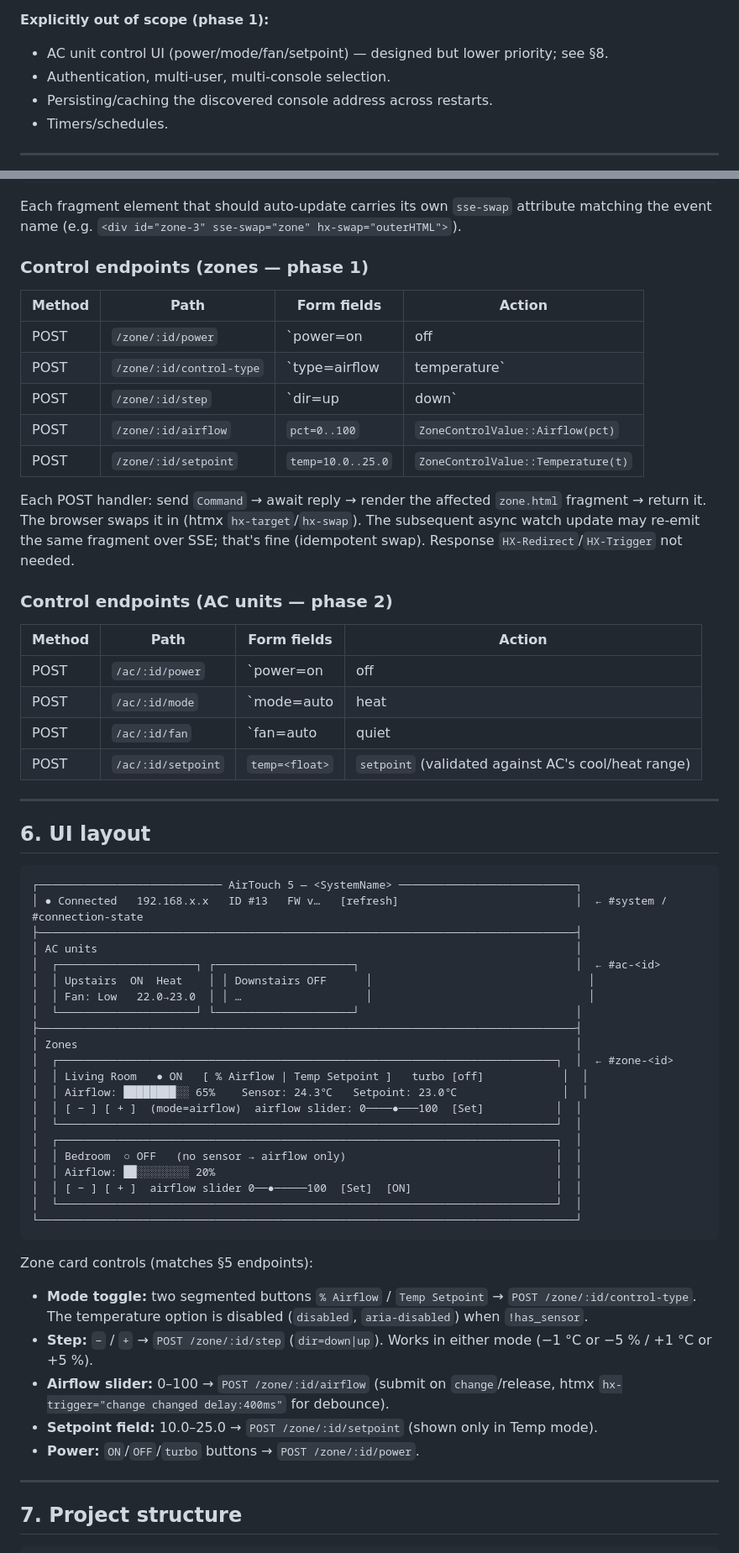
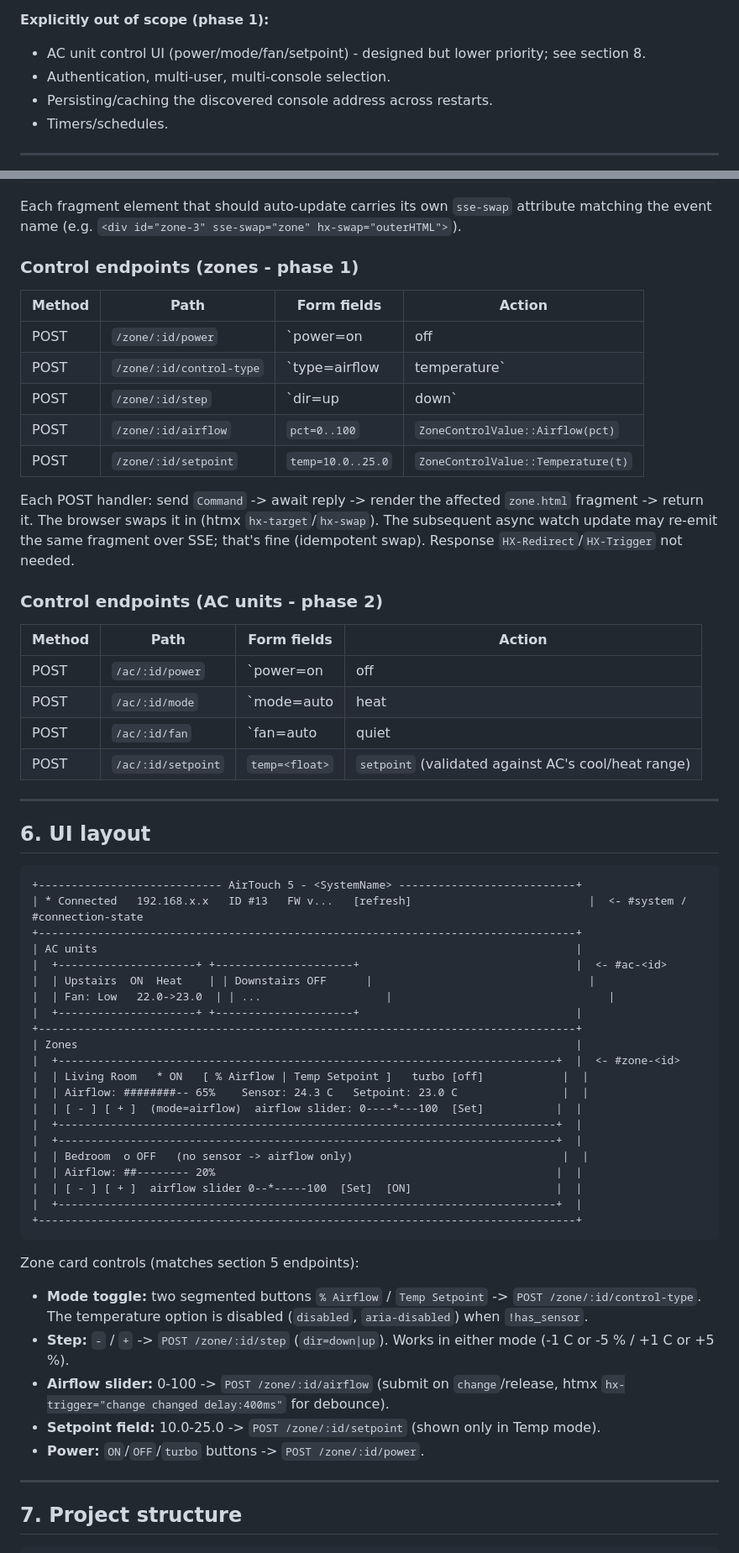
Before and after one commit to mason-larobina/airtouch5-controller-webui, a Markdown page: DESIGN.md, 2 parts joined by grey strips. Shown at 84% size. Drawn GitHub-style.

````diff
--- a/DESIGN.md
+++ b/DESIGN.md
@@ -30,7 +30,7 @@ over SSE and swapped in-place by the browser — no client-side JS framework.
 - Live updates pushed to all connected browsers over SSE.
 
 **Explicitly out of scope (phase 1):**
-- AC unit control UI (power/mode/fan/setpoint) — designed but lower priority; see §8.
+- AC unit control UI (power/mode/fan/setpoint) - designed but lower priority; see section 8.
 - Authentication, multi-user, multi-console selection.
 - Persisting/caching the discovered console address across restarts.
 - Timers/schedules.
@@ -356,7 +356,7 @@ Client wiring (in `index.html`):
 Each fragment element that should auto-update carries its own `sse-swap` attribute
 matching the event name (e.g. `<div id="zone-3" sse-swap="zone" hx-swap="outerHTML">`).
 
-### Control endpoints (zones — phase 1)
+### Control endpoints (zones - phase 1)
 | Method | Path | Form fields | Action |
 |---|---|---|---|
 | POST | `/zone/:id/power` | `power=on|off|turbo` | `ZonePower` |
@@ -365,12 +365,12 @@ matching the event name (e.g. `<div id="zone-3" sse-swap="zone" hx-swap="outerHT
 | POST | `/zone/:id/airflow` | `pct=0..100` | `ZoneControlValue::Airflow(pct)` |
 | POST | `/zone/:id/setpoint` | `temp=10.0..25.0` | `ZoneControlValue::Temperature(t)` |
 
-Each POST handler: send `Command` → await reply → render the affected `zone.html`
-fragment → return it. The browser swaps it in (htmx `hx-target`/`hx-swap`).
+Each POST handler: send `Command` -> await reply -> render the affected `zone.html`
+fragment -> return it. The browser swaps it in (htmx `hx-target`/`hx-swap`).
 The subsequent async watch update may re-emit the same fragment over SSE; that's
 fine (idempotent swap). Response `HX-Redirect`/`HX-Trigger` not needed.
 
-### Control endpoints (AC units — phase 2)
+### Control endpoints (AC units - phase 2)
 | Method | Path | Form fields | Action |
 |---|---|---|---|
 | POST | `/ac/:id/power` | `power=on|off|away|sleep|toggle` | `AcPower` (control enum) |
@@ -383,38 +383,38 @@ fine (idempotent swap). Response `HX-Redirect`/`HX-Trigger` not needed.
 ## 6. UI layout
 
 ```
-┌──────────────────────────── AirTouch 5 — <SystemName> ───────────────────────────┐
-│ ● Connected   192.168.x.x   ID #13   FW v…   [refresh]                           │  ← #system / #connection-state
-├──────────────────────────────────────────────────────────────────────────────────┤
-│ AC units                                                                         │
-│  ┌─────────────────────┐ ┌─────────────────────┐                                 │  ← #ac-<id>
-│  │ Upstairs  ON  Heat    │ │ Downstairs OFF      │                                 │
-│  │ Fan: Low   22.0→23.0  │ │ …                   │                                 │
-│  └─────────────────────┘ └─────────────────────┘                                 │
-├──────────────────────────────────────────────────────────────────────────────────┤
-│ Zones                                                                            │
-│  ┌────────────────────────────────────────────────────────────────────────────┐  │  ← #zone-<id>
-│  │ Living Room   ● ON   [ % Airflow | Temp Setpoint ]   turbo [off]            │  │
-│  │ Airflow: ████████░░ 65%    Sensor: 24.3℃   Setpoint: 23.0℃                │  │
-│  │ [ − ] [ + ]  (mode=airflow)  airflow slider: 0────●───100  [Set]           │  │
-│  └────────────────────────────────────────────────────────────────────────────┘  │
-│  ┌────────────────────────────────────────────────────────────────────────────┐  │
-│  │ Bedroom  ○ OFF   (no sensor → airflow only)                                │  │
-│  │ Airflow: ██░░░░░░░░ 20%                                                    │  │
-│  │ [ − ] [ + ]  airflow slider 0──●─────100  [Set]  [ON]                      │  │
-│  └────────────────────────────────────────────────────────────────────────────┘  │
-└──────────────────────────────────────────────────────────────────────────────────┘
++---------------------------- AirTouch 5 - <SystemName> ---------------------------+
+| * Connected   192.168.x.x   ID #13   FW v...   [refresh]                           |  <- #system / #connection-state
++----------------------------------------------------------------------------------+
+| AC units                                                                         |
+|  +---------------------+ +---------------------+                                 |  <- #ac-<id>
+|  | Upstairs  ON  Heat    | | Downstairs OFF      |                                 |
+|  | Fan: Low   22.0->23.0  | | ...                   |                                 |
+|  +---------------------+ +---------------------+                                 |
++----------------------------------------------------------------------------------+
+| Zones                                                                            |
+|  +----------------------------------------------------------------------------+  |  <- #zone-<id>
+|  | Living Room   * ON   [ % Airflow | Temp Setpoint ]   turbo [off]            |  |
+|  | Airflow: ########-- 65%    Sensor: 24.3 C   Setpoint: 23.0 C                |  |
+|  | [ - ] [ + ]  (mode=airflow)  airflow slider: 0----*---100  [Set]           |  |
+|  +----------------------------------------------------------------------------+  |
+|  +----------------------------------------------------------------------------+  |
+|  | Bedroom  o OFF   (no sensor -> airflow only)                                |  |
+|  | Airflow: ##-------- 20%                                                    |  |
+|  | [ - ] [ + ]  airflow slider 0--*-----100  [Set]  [ON]                      |  |
+|  +----------------------------------------------------------------------------+  |
++----------------------------------------------------------------------------------+
 ```
 
-Zone card controls (matches §5 endpoints):
-- **Mode toggle:** two segmented buttons `% Airflow` / `Temp Setpoint` → `POST /zone/:id/control-type`.
+Zone card controls (matches section 5 endpoints):
+- **Mode toggle:** two segmented buttons `% Airflow` / `Temp Setpoint` -> `POST /zone/:id/control-type`.
   The temperature option is disabled (`disabled`, `aria-disabled`) when `!has_sensor`.
-- **Step:** `−` / `+` → `POST /zone/:id/step` (`dir=down|up`). Works in either mode
-  (−1 °C or −5 % / +1 °C or +5 %).
-- **Airflow slider:** 0–100 → `POST /zone/:id/airflow` (submit on `change`/release,
+- **Step:** `-` / `+` -> `POST /zone/:id/step` (`dir=down|up`). Works in either mode
+  (-1 C or -5 % / +1 C or +5 %).
+- **Airflow slider:** 0-100 -> `POST /zone/:id/airflow` (submit on `change`/release,
   htmx `hx-trigger="change changed delay:400ms"` for debounce).
-- **Setpoint field:** 10.0–25.0 → `POST /zone/:id/setpoint` (shown only in Temp mode).
-- **Power:** `ON`/`OFF`/`turbo` buttons → `POST /zone/:id/power`.
+- **Setpoint field:** 10.0-25.0 -> `POST /zone/:id/setpoint` (shown only in Temp mode).
+- **Power:** `ON`/`OFF`/`turbo` buttons -> `POST /zone/:id/power`.
 
 ---
 
````
Also changed, not shown: other parts of DESIGN.md (+105 -105 lines).
